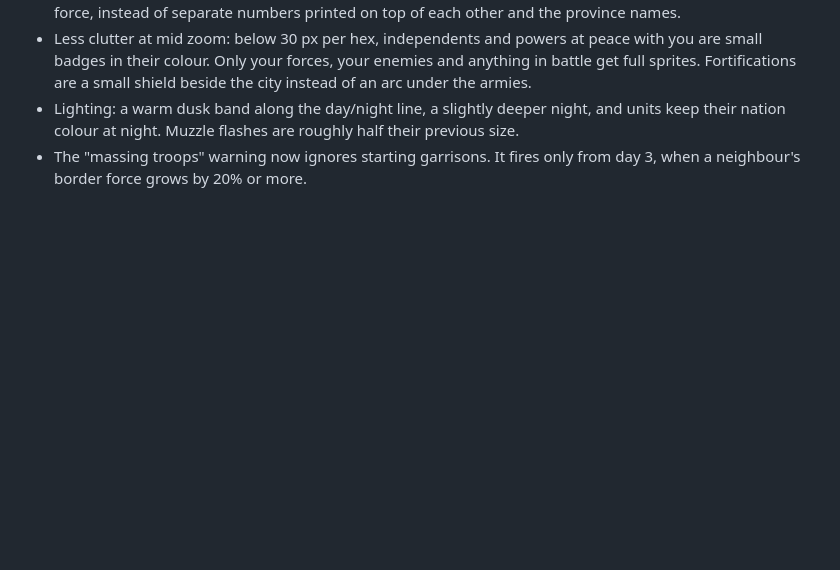
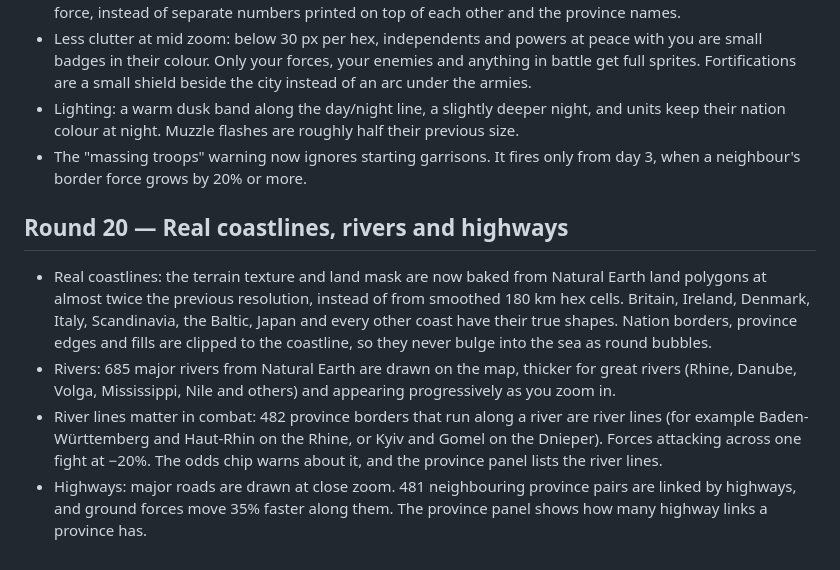
Before and after one commit to gelkateb-tech/iron-meridian, a Markdown page: CHANGELOG.md, the part around the change. GitHub-like rendering; blank space fills up the shorter version.

```diff
--- a/CHANGELOG.md
+++ b/CHANGELOG.md
@@ -110,3 +110,9 @@
 - Less clutter at mid zoom: below 30 px per hex, independents and powers at peace with you are small badges in their colour. Only your forces, your enemies and anything in battle get full sprites. Fortifications are a small shield beside the city instead of an arc under the armies.
 - Lighting: a warm dusk band along the day/night line, a slightly deeper night, and units keep their nation colour at night. Muzzle flashes are roughly half their previous size.
 - The "massing troops" warning now ignores starting garrisons. It fires only from day 3, when a neighbour's border force grows by 20% or more.
+
+## Round 20 — Real coastlines, rivers and highways
+- Real coastlines: the terrain texture and land mask are now baked from Natural Earth land polygons at almost twice the previous resolution, instead of from smoothed 180 km hex cells. Britain, Ireland, Denmark, Italy, Scandinavia, the Baltic, Japan and every other coast have their true shapes. Nation borders, province edges and fills are clipped to the coastline, so they never bulge into the sea as round bubbles.
+- Rivers: 685 major rivers from Natural Earth are drawn on the map, thicker for great rivers (Rhine, Danube, Volga, Mississippi, Nile and others) and appearing progressively as you zoom in.
+- River lines matter in combat: 482 province borders that run along a river are river lines (for example Baden-Württemberg and Haut-Rhin on the Rhine, or Kyiv and Gomel on the Dnieper). Forces attacking across one fight at −20%. The odds chip warns about it, and the province panel lists the river lines.
+- Highways: major roads are drawn at close zoom. 481 neighbouring province pairs are linked by highways, and ground forces move 35% faster along them. The province panel shows how many highway links a province has.
```
Also changed, not shown: assets/landmask.png, 6 other files.
